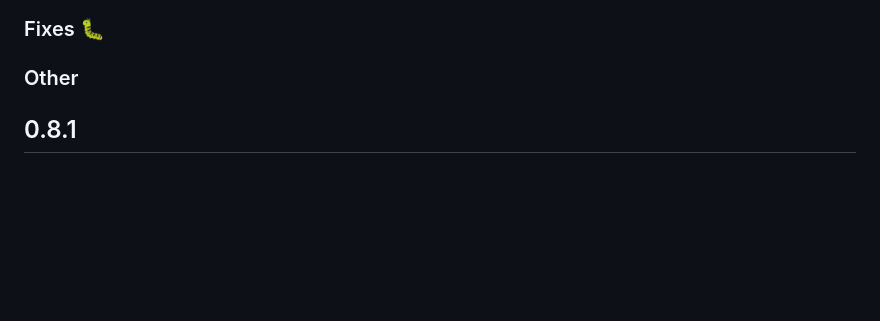
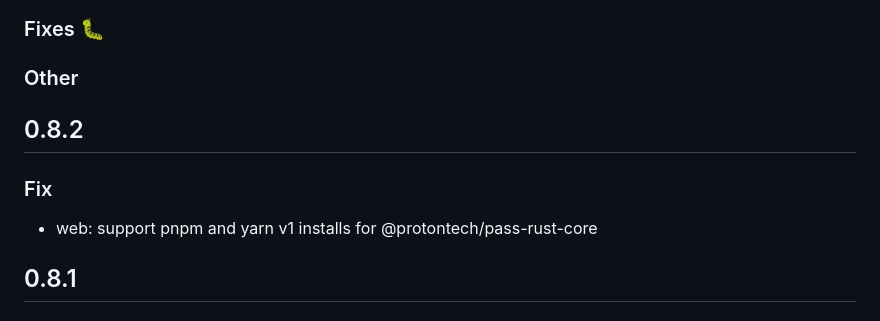
Before and after one commit to protonpass/proton-pass-common, a Markdown page: CHANGELOG.md, the part around the change. Rendered like a GitHub page; blank space fills up the shorter version.

Commit message:
chore: update changelog

```diff
--- a/CHANGELOG.md
+++ b/CHANGELOG.md
@@ -5,6 +5,12 @@
 ### Fixes :bug:
 
 ### Other
+
+## 0.8.2
+
+### Fix
+
+- web: support pnpm and yarn v1 installs for @protontech/pass-rust-core
 
 ## 0.8.1
 
```
